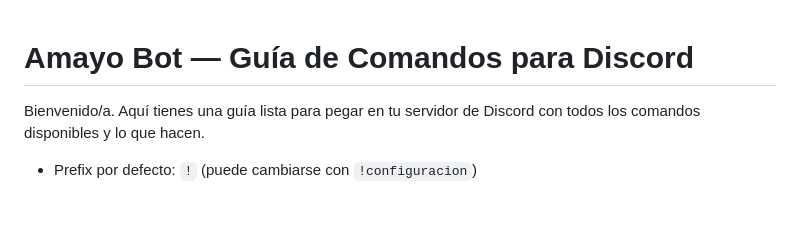
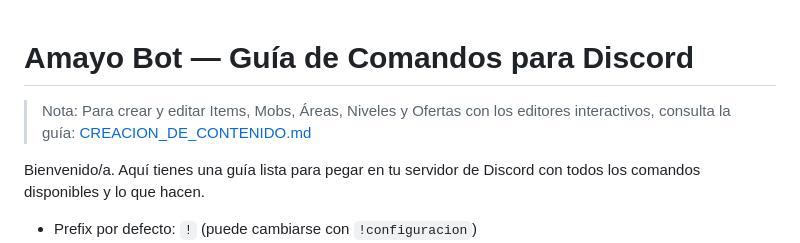
Before and after one commit to ShniCorp/amayo, a Markdown page: README.MD, the part around the change. Drawn GitHub-style; blank space fills up the shorter version.

Commit message:
feat(economy): add content creation guide for items, mobs, areas, levels, and shop offers

```diff
--- a/README.MD
+++ b/README.MD
@@ -1,4 +1,6 @@
 # Amayo Bot — Guía de Comandos para Discord
+
+> Nota: Para crear y editar Items, Mobs, Áreas, Niveles y Ofertas con los editores interactivos, consulta la guía: [CREACION_DE_CONTENIDO.md](./CREACION_DE_CONTENIDO.md)
 
 Bienvenido/a. Aquí tienes una guía lista para pegar en tu servidor de Discord con todos los comandos disponibles y lo que hacen.
 
```
Also changed, not shown: CREACION_DE_CONTENIDO.md (added, +182 -0 lines).
